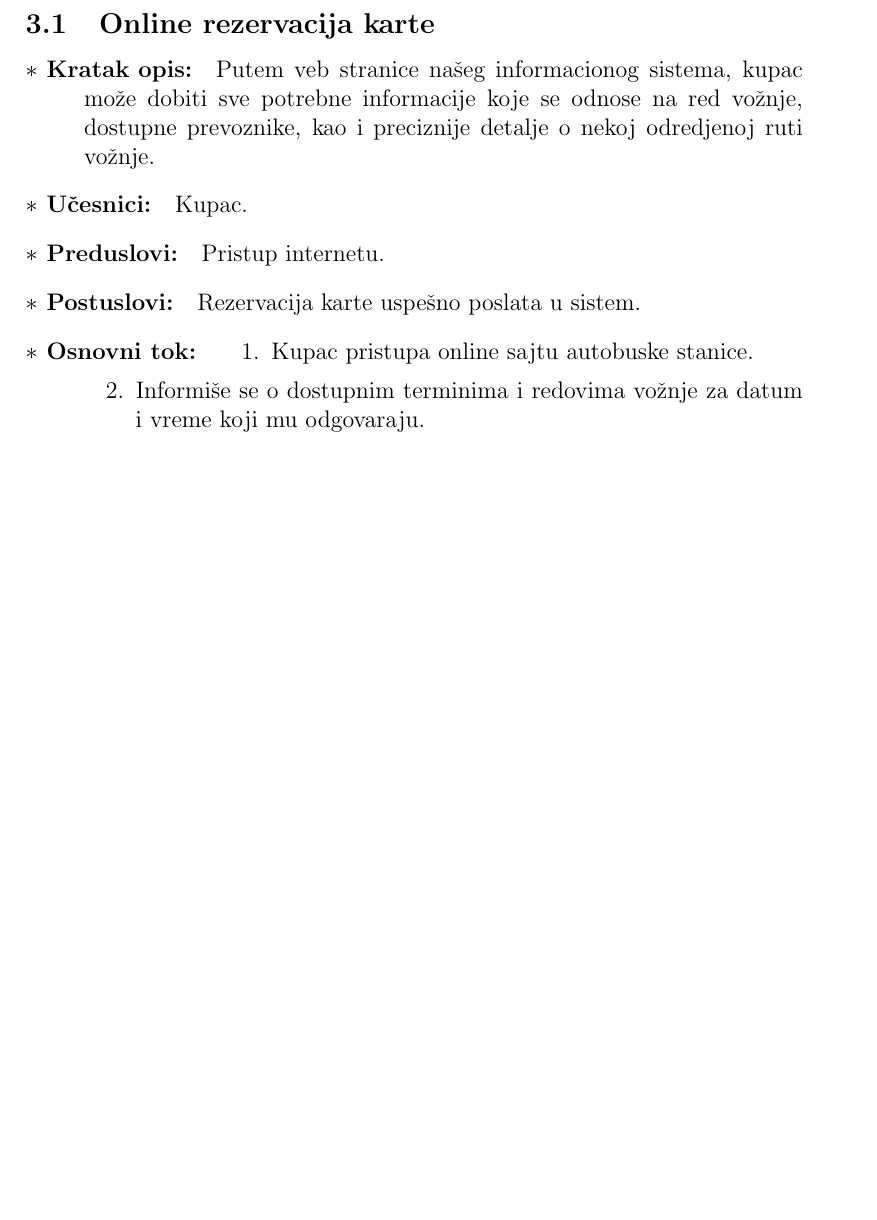
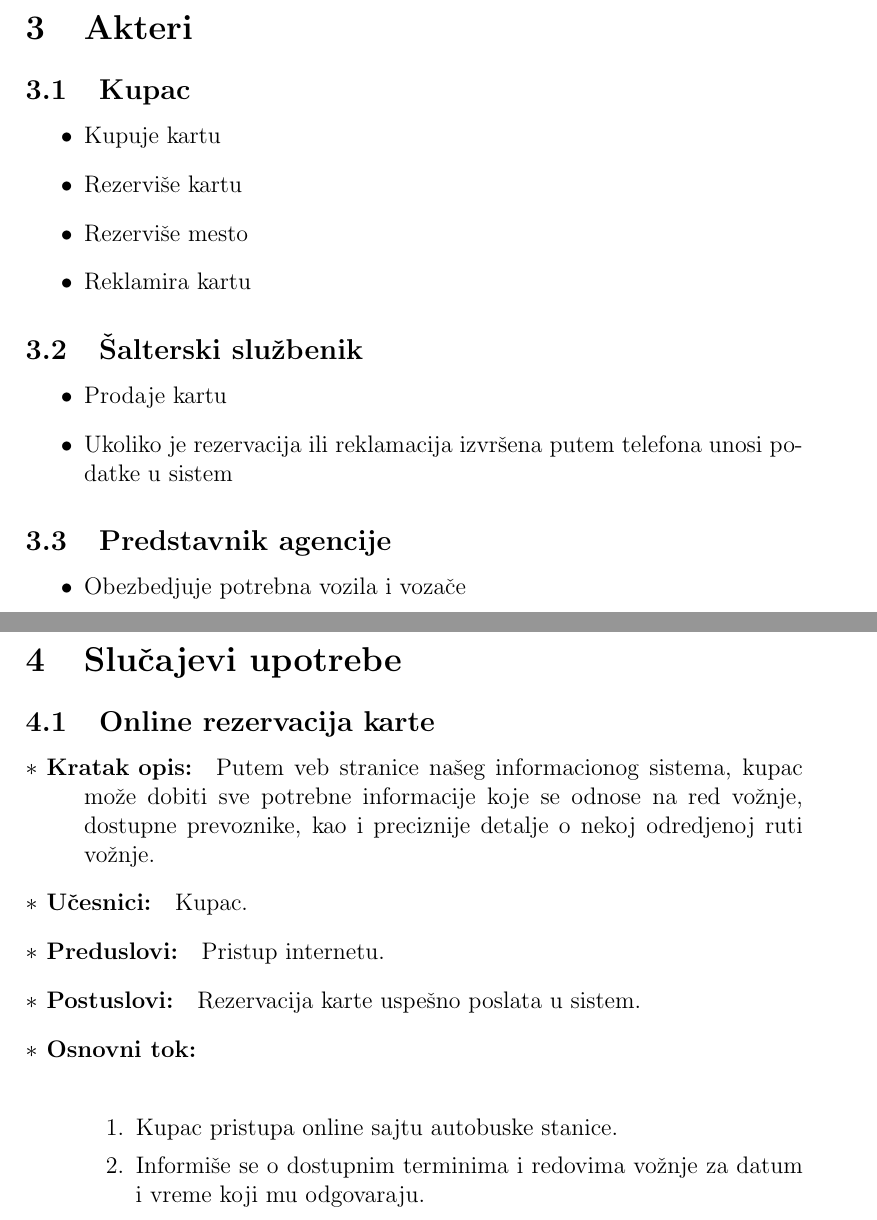
Before and after one commit to Tatjana95/IS-BusStop, a LaTeX document (Projekat/BusStop.tex, which reads Projekat/projekat.tex): part of page 4 of 5 before the commit and two parts of pages 4 and 5 of 7 after it, the two joined at a grey line, cut at the place of the change, the shorter picture padded with empty space. Compiled offline with pdfLaTeX.

Commit message:
dodati akteri

```diff
--- a/Projekat/projekat.tex
+++ b/Projekat/projekat.tex
@@ -6,6 +6,25 @@ Tema ovog projekta je razvijanje globalnog informacionog sistema za Medj{}ugrads
 Ovaj informacioni sistem nam pru\v za mogu\'cnost da izaberemo po\v cetnu i krajnju stanicu, kao i datum polaska. Sistem nam daje uvid u sve polaske za datu destinaciju na odabrani datum kao i cene karata.
 Osnovna namena na\v seg informacionog sistema je da na \v sto efikasniji na\v cin omogu\'ci kupovinu/prodaju, rezervaciju (kako karata tako i mesta) i eventualne reklamacije. Kupovina je mogu\'ca iskljucivo na \v salteru, dok se rezervacija i reklamacija mogu obaviti putem telefona ili online. Ukoliko se kupac koji je rezervisao kartu ili mesto ne pojavi do odredjenog vremena, rezervacija se ponistava. Prilikom kupovine kupac ostvaruje pravo na neke od popusta omogu\'cene od strane prevoznika. Da bi se to \v sto efikasnije izvelo sistem mora da brine i o raspolo\v zivim resursima na polaznoj stanici. Svakog trenutka sistem mora da ima uvid o broju raspolo\v zivih mesta na izabranoj pocetnoj stanici (koliko je putnika u\v slo i iza\v slo na predhodnim stanicama). U slu\v caju velikog interesovanja (do nekog odredjenog perioda, 5 min pre dolaska autobusa na peron) sistem obave\v stava da \'ce biti potreban dodatni broj mesta. Ukoliko je prevoznik u mogu\'cnosti (na raspolaganju u blizini ima dodatna vozila i voza\v ce) pove\'cava se broj mesta (trenutni autobus se zamenjuje autobusom sa ve\'cim brojem mesta ili uvodjenjem dodatnog vozila). Takodje, ako je zanteresovanost jako mala, moze se planirani autobus zameniti vozilom manjeg kapaciteta. Sistem vodi racuna i o broju slobodnih perona, da bi u slu\v caju uvodjenja novog vozila ono imalo gde da se smesti (po\v zeljno je da u svakom trenutku imamo slobodan peron). Na jednom peronu razmak izmedju dva polaska treba da bude najmanje 15 minuta.
 
+\section{Akteri}
+\subsection{Kupac}
+\begin{itemize}
+	\item Kupuje kartu
+	\item Rezervi\v se kartu
+	\item Rezervi\v se mesto
+	\item Reklamira kartu
+\end{itemize}
+\subsection{\v Salterski slu\v zbenik}
+\begin{itemize}
+	\item Prodaje kartu
+	\item Ukoliko je rezervacija ili reklamacija izvr\v sena putem telefona unosi podatke u sistem
+\end{itemize}
+\subsection{Predstavnik agencije}
+\begin{itemize}
+	\item Obezbedj{}uje potrebna vozila i voza\v ce
+\end{itemize}
+
+\newpage
 \section{Slu\v cajevi upotrebe}
 \subsection{Online rezervacija karte}
 \begin{description}
@@ -14,7 +33,7 @@ Osnovna namena na\v seg informacionog sistema je da na \v sto efikasniji na\v ci
 	\item[$\ast$ U\v cesnici: ] Kupac.
 	\item[$\ast$ Preduslovi: ] Pristup internetu.
 	\item[$\ast$ Postuslovi: ] Rezervacija karte uspe\v sno poslata u sistem.
-	\item[$\ast$ Osnovni tok: ]
+	\item[$\ast$ Osnovni tok: ] \ \\
 	\renewcommand{\labelenumii}{\Roman{enumii}}
 	\begin{enumerate}
 		\item Kupac pristupa online sajtu autobuske stanice.
```
Also changed, not shown: Projekat/BusStop.pdf, Projekat/projekat.tex (4 more changed lines).
